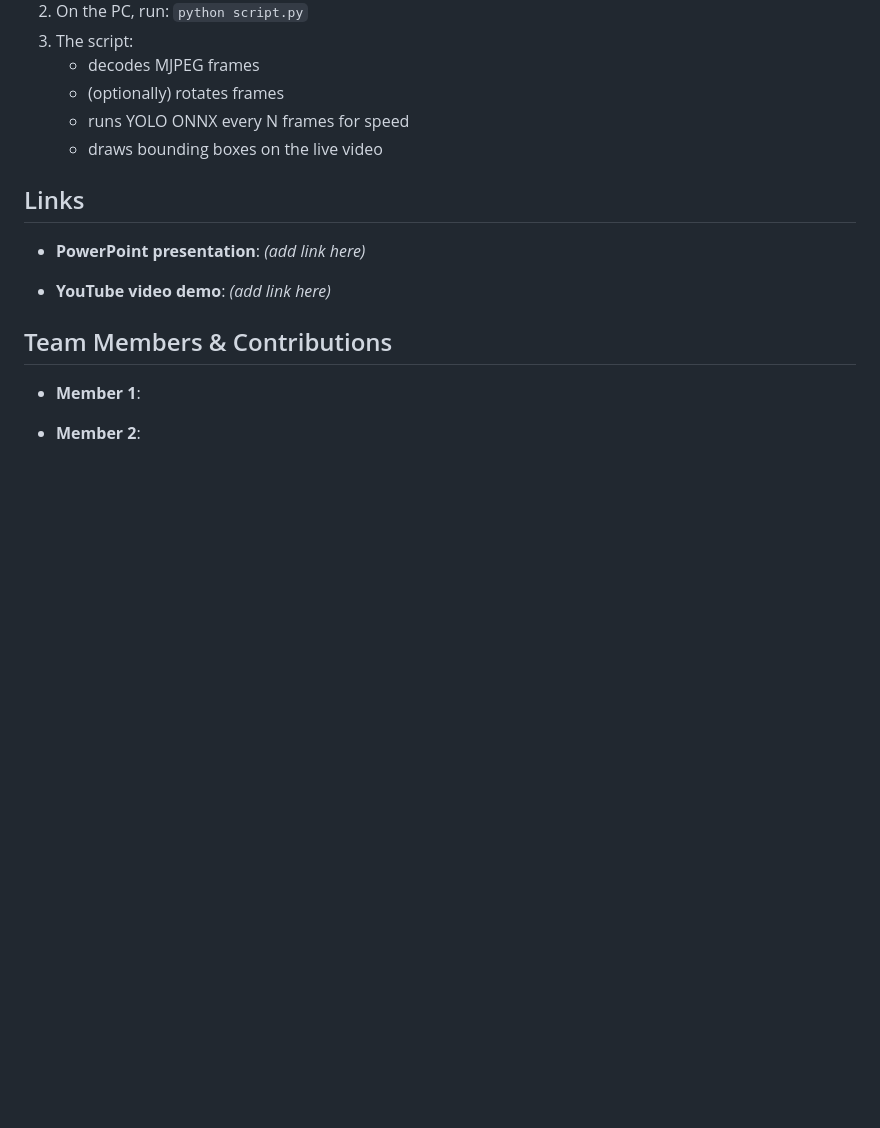
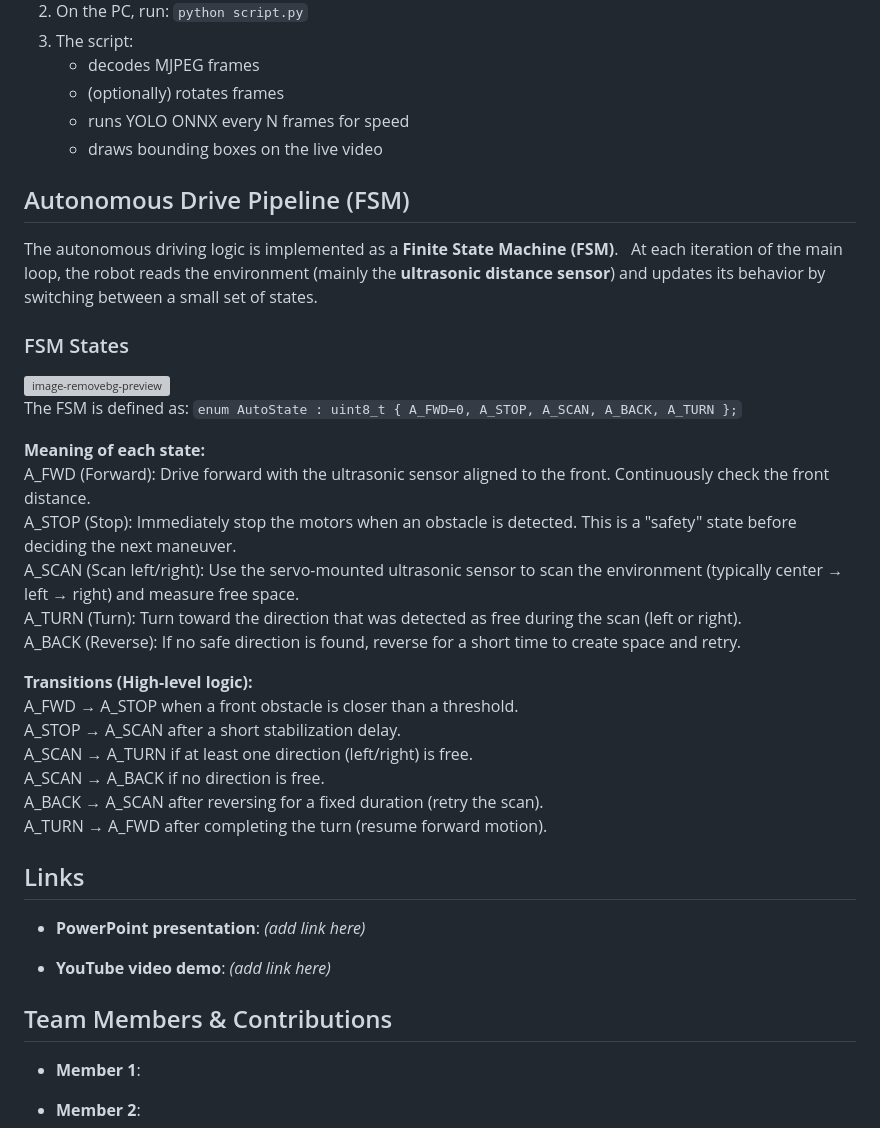
Before and after one commit to filippoxausa/RedPanda4x4, a Markdown page: README.md, the part around one of its changes. Drawn GitHub-style; blank space fills up the shorter version; grey boxes are pictures that could not be loaded.

```diff
--- a/README.md
+++ b/README.md
@@ -214,6 +219,32 @@ User Guide
     -   runs YOLO ONNX every N frames for speed
     -   draws bounding boxes on the live video
 
+## Autonomous Drive Pipeline (FSM)
+
+The autonomous driving logic is implemented as a **Finite State Machine (FSM)**.
+At each iteration of the main loop, the robot reads the environment (mainly the **ultrasonic distance sensor**) and updates its behavior by switching between a small set of states.
+
+### FSM States
+<img width="754" height="331" alt="image-removebg-preview" src="https://github.com/user-attachments/assets/2967058f-1a31-42fa-a154-c41fee2ad96c" />
+
+The FSM is defined as:
+`enum AutoState : uint8_t { A_FWD=0, A_STOP, A_SCAN, A_BACK, A_TURN };`
+
+**Meaning of each state:**<br>
+A_FWD (Forward): Drive forward with the ultrasonic sensor aligned to the front. Continuously check the front distance.<br>
+A_STOP (Stop): Immediately stop the motors when an obstacle is detected. This is a "safety" state before deciding the next maneuver.<br>
+A_SCAN (Scan left/right): Use the servo-mounted ultrasonic sensor to scan the environment (typically center → left → right) and measure free space.<br>
+A_TURN (Turn): Turn toward the direction that was detected as free during the scan (left or right).<br>
+A_BACK (Reverse): If no safe direction is found, reverse for a short time to create space and retry.<br>
+
+**Transitions (High-level logic):**<br>
+A_FWD → A_STOP when a front obstacle is closer than a threshold.<br>
+A_STOP → A_SCAN after a short stabilization delay.<br>
+A_SCAN → A_TURN if at least one direction (left/right) is free.<br>
+A_SCAN → A_BACK if no direction is free.<br>
+A_BACK → A_SCAN after reversing for a fixed duration (retry the scan).<br>
+A_TURN → A_FWD after completing the turn (resume forward motion).
+
 Links
 -----
 
```
Also changed, not shown: other parts of README.md (+66 -61 lines).
